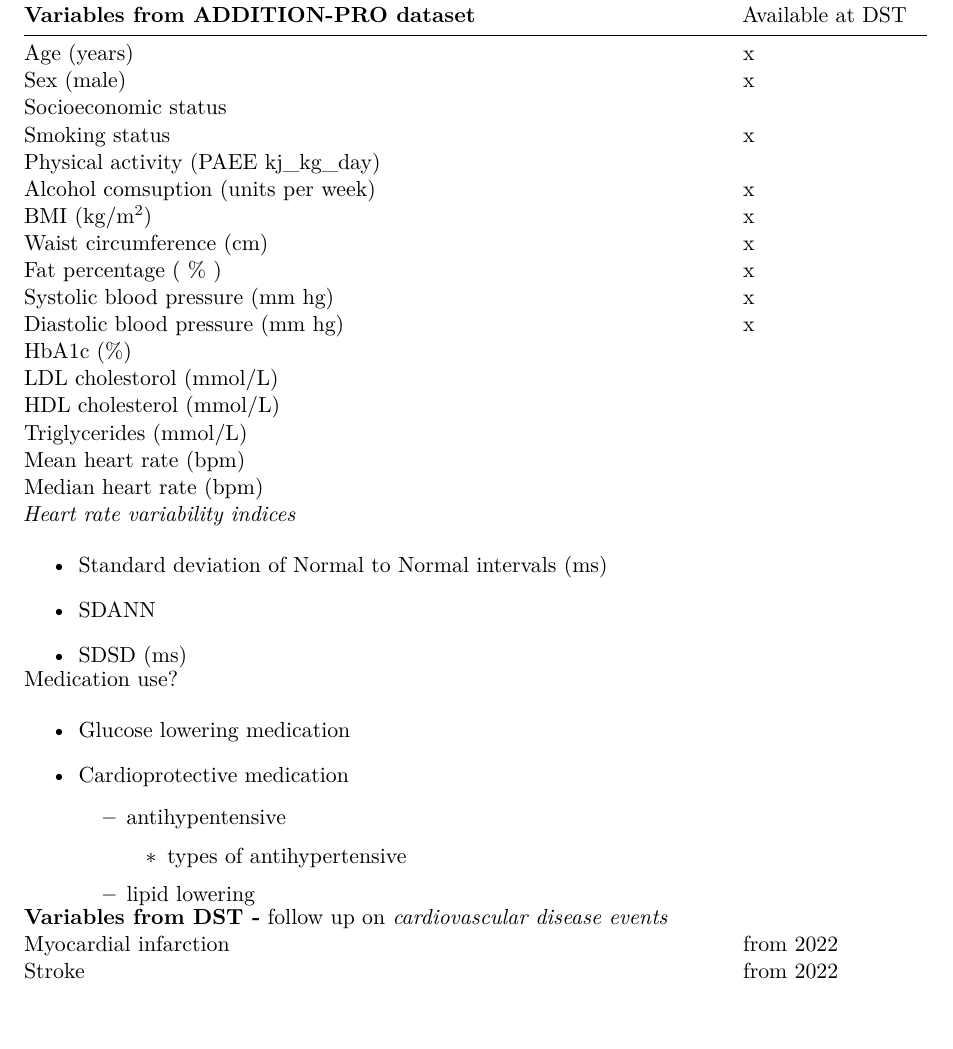
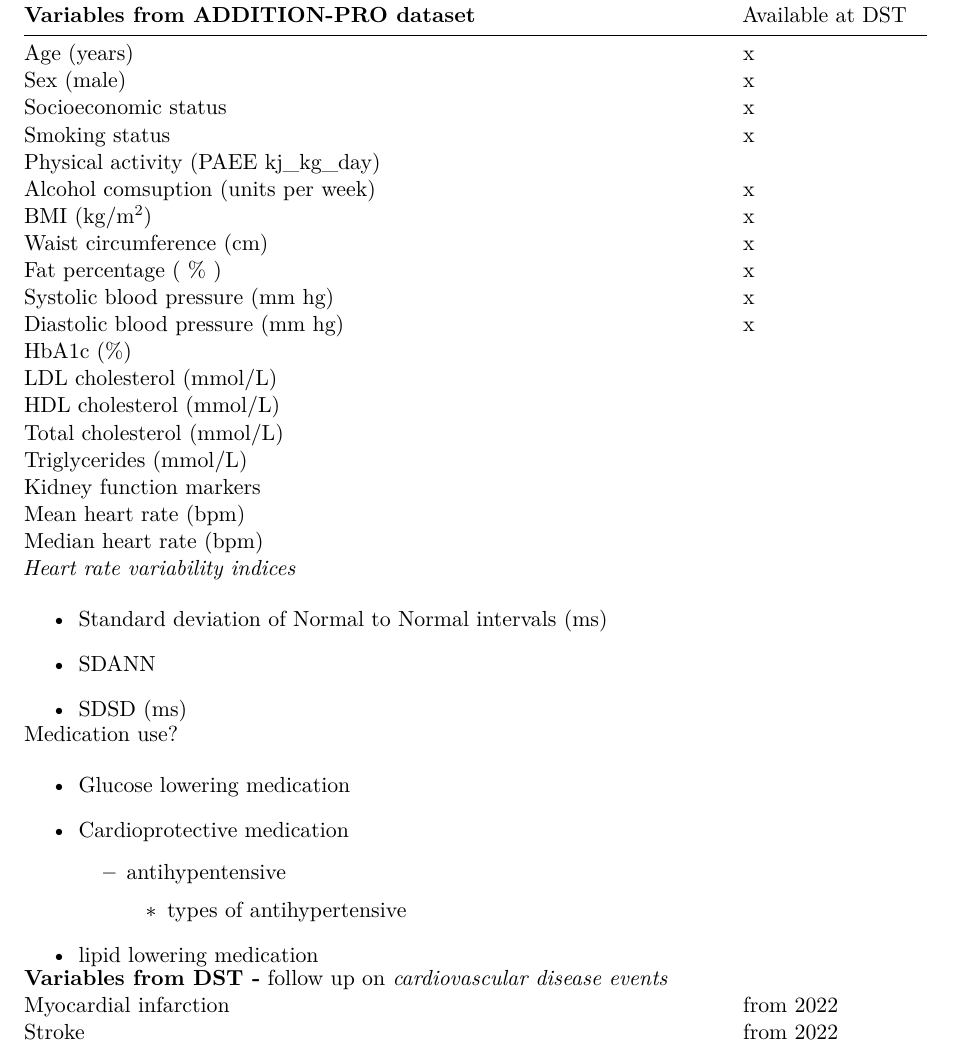
Before and after one commit to Superfrey/ADD_PRO_HRV_CVD, a Quarto document (doc/analysis_plan_add_pro.qmd): part of page 4 of 7, cut so that both start at the same text, the shorter picture padded with empty space. Rendered offline with R 4.5, knitr and Pandoc in place of Quarto, then LaTeX, with nearby package versions.

Commit message:
plan upd

```diff
--- a/doc/analysis_plan_add_pro.qmd
+++ b/doc/analysis_plan_add_pro.qmd
@@ -71,7 +71,7 @@
 +-----------------------------------------------------------------------+------------------+
 | Sex (male)                                                            | x                |
 +-----------------------------------------------------------------------+------------------+
-| Socioeconomic status                                                  |                  |
+| Socioeconomic status                                                  | x                |
 +-----------------------------------------------------------------------+------------------+
 | Smoking status                                                        | x                |
 +-----------------------------------------------------------------------+------------------+
@@ -91,11 +91,15 @@
 +-----------------------------------------------------------------------+------------------+
 | HbA1c (%)                                                             |                  |
 +-----------------------------------------------------------------------+------------------+
-| LDL cholestorol (mmol/L)                                              |                  |
+| LDL cholesterol (mmol/L)                                              |                  |
 +-----------------------------------------------------------------------+------------------+
 | HDL cholesterol (mmol/L)                                              |                  |
 +-----------------------------------------------------------------------+------------------+
+| Total cholesterol (mmol/L)                                            |                  |
++-----------------------------------------------------------------------+------------------+
 | Triglycerides (mmol/L)                                                |                  |
++-----------------------------------------------------------------------+------------------+
+| Kidney function markers                                               |                  |
 +-----------------------------------------------------------------------+------------------+
 | Mean heart rate (bpm)                                                 |                  |
 +-----------------------------------------------------------------------+------------------+
@@ -119,7 +123,7 @@
 |                                                                       |                  |
 |         -   types of antihypertensive                                 |                  |
 |                                                                       |                  |
-|     -   lipid lowering                                                |                  |
+| -   lipid lowering medication                                         |                  |
 +-----------------------------------------------------------------------+------------------+
 | **Variables from DST -** follow up on *cardiovascular disease events* |                  |
 +-----------------------------------------------------------------------+------------------+
```
Also changed, not shown: doc/analysis_plan_add_pro.pdf.
